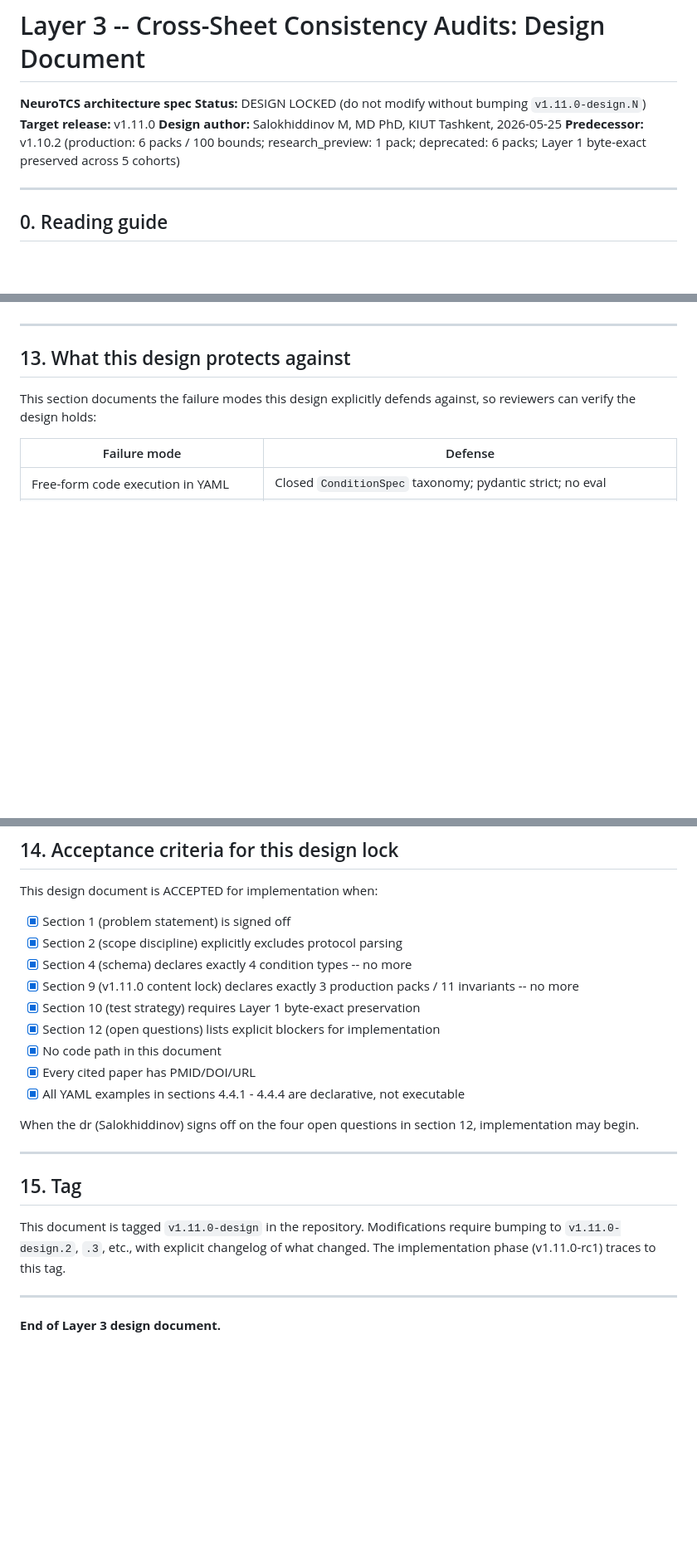
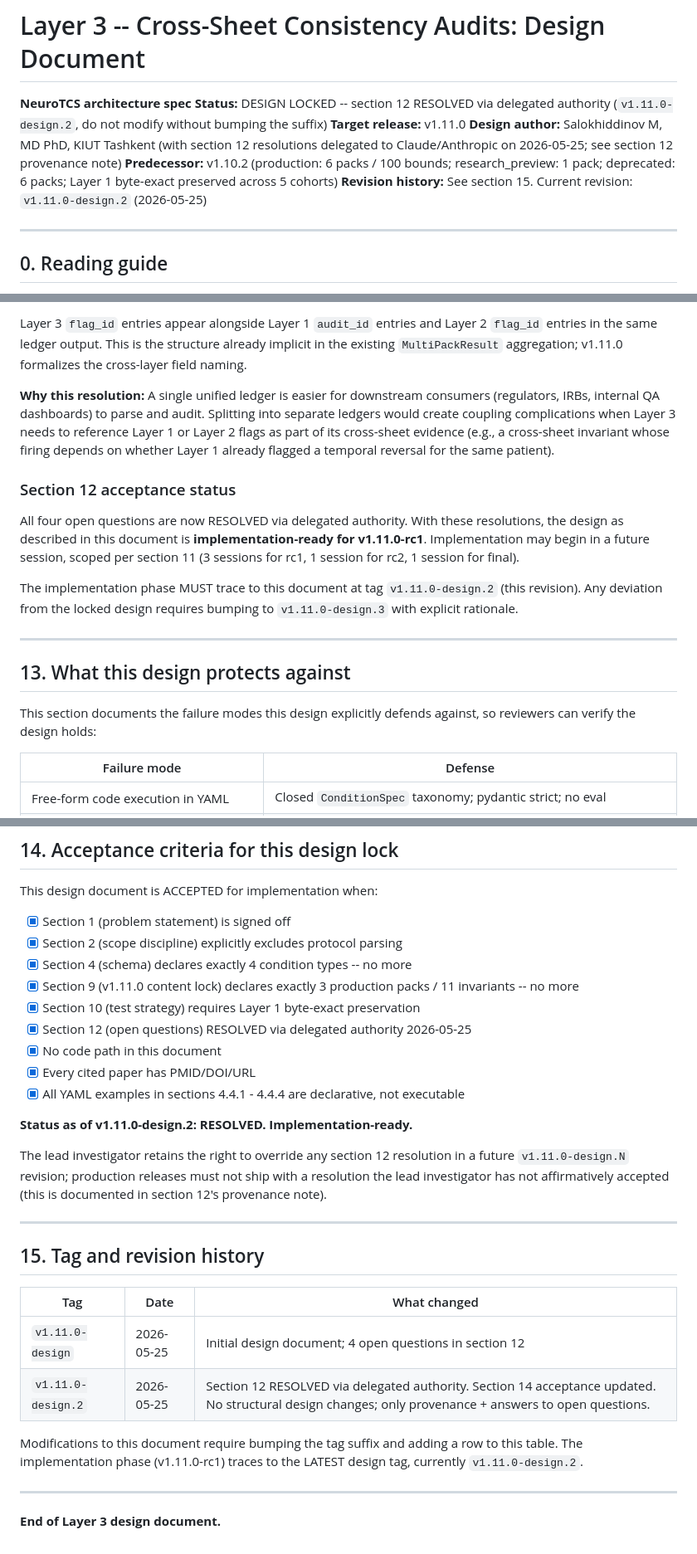
Before and after one commit to DrMaruf1991/NeuroTCS, a Markdown page: docs/design/LAYER_3_DESIGN.md, 3 parts joined by grey strips. Shown at 83% size. GitHub-like rendering; blank space fills up the shorter version.

```diff
--- a/docs/design/LAYER_3_DESIGN.md
+++ b/docs/design/LAYER_3_DESIGN.md
@@ -1,10 +1,11 @@
 # Layer 3 -- Cross-Sheet Consistency Audits: Design Document
 
 **NeuroTCS architecture spec**
-**Status:** DESIGN LOCKED (do not modify without bumping `v1.11.0-design.N`)
+**Status:** DESIGN LOCKED -- section 12 RESOLVED via delegated authority (`v1.11.0-design.2`, do not modify without bumping the suffix)
 **Target release:** v1.11.0
-**Design author:** Salokhiddinov M, MD PhD, KIUT Tashkent, 2026-05-25
+**Design author:** Salokhiddinov M, MD PhD, KIUT Tashkent (with section 12 resolutions delegated to Claude/Anthropic on 2026-05-25; see section 12 provenance note)
 **Predecessor:** v1.10.2 (production: 6 packs / 100 bounds; research_preview: 1 pack; deprecated: 6 packs; Layer 1 byte-exact preserved across 5 cohorts)
+**Revision history:** See section 15. Current revision: `v1.11.0-design.2` (2026-05-25)
 
 ---
 
@@ -520,3 +599,25 @@ These four questions block implementation. They should be answered (yes/no or wi
+Layer 3 `flag_id` entries appear alongside Layer 1 `audit_id` entries and
+Layer 2 `flag_id` entries in the same ledger output. This is the structure
+already implicit in the existing `MultiPackResult` aggregation; v1.11.0
+formalizes the cross-layer field naming.
+
+**Why this resolution:** A single unified ledger is easier for downstream
+consumers (regulators, IRBs, internal QA dashboards) to parse and audit.
+Splitting into separate ledgers would create coupling complications when
+Layer 3 needs to reference Layer 1 or Layer 2 flags as part of its
+cross-sheet evidence (e.g., a cross-sheet invariant whose firing depends
+on whether Layer 1 already flagged a temporal reversal for the same patient).
+
+### Section 12 acceptance status
+
+All four open questions are now RESOLVED via delegated authority. With these
+resolutions, the design as described in this document is **implementation-ready
+for v1.11.0-rc1**. Implementation may begin in a future session, scoped per
+section 11 (3 sessions for rc1, 1 session for rc2, 1 session for final).
+
+The implementation phase MUST trace to this document at tag
+`v1.11.0-design.2` (this revision). Any deviation from the locked design
+requires bumping to `v1.11.0-design.3` with explicit rationale.
 
 ---
 
@@ -549,18 +650,30 @@ This design document is ACCEPTED for implementation when:
 - [x] Section 4 (schema) declares exactly 4 condition types -- no more
 - [x] Section 9 (v1.11.0 content lock) declares exactly 3 production packs / 11 invariants -- no more
 - [x] Section 10 (test strategy) requires Layer 1 byte-exact preservation
-- [x] Section 12 (open questions) lists explicit blockers for implementation
+- [x] Section 12 (open questions) RESOLVED via delegated authority 2026-05-25
 - [x] No code path in this document
 - [x] Every cited paper has PMID/DOI/URL
 - [x] All YAML examples in sections 4.4.1 - 4.4.4 are declarative, not executable
 
-When the dr (Salokhiddinov) signs off on the four open questions in section 12, implementation may begin.
+**Status as of v1.11.0-design.2: RESOLVED. Implementation-ready.**
+
+The lead investigator retains the right to override any section 12 resolution
+in a future `v1.11.0-design.N` revision; production releases must not ship
+with a resolution the lead investigator has not affirmatively accepted (this
+is documented in section 12's provenance note).
 
 ---
 
-## 15. Tag
+## 15. Tag and revision history
 
-This document is tagged `v1.11.0-design` in the repository. Modifications require bumping to `v1.11.0-design.2`, `.3`, etc., with explicit changelog of what changed. The implementation phase (v1.11.0-rc1) traces to this tag.
+| Tag | Date | What changed |
+|---|---|---|
+| `v1.11.0-design` | 2026-05-25 | Initial design document; 4 open questions in section 12 |
+| `v1.11.0-design.2` | 2026-05-25 | Section 12 RESOLVED via delegated authority. Section 14 acceptance updated. No structural design changes; only provenance + answers to open questions. |
+
+Modifications to this document require bumping the tag suffix and adding
+a row to this table. The implementation phase (v1.11.0-rc1) traces to the
+LATEST design tag, currently `v1.11.0-design.2`.
 
 ---
 
```
Also changed, not shown: other parts of docs/design/LAYER_3_DESIGN.md (+85 -7 lines).
